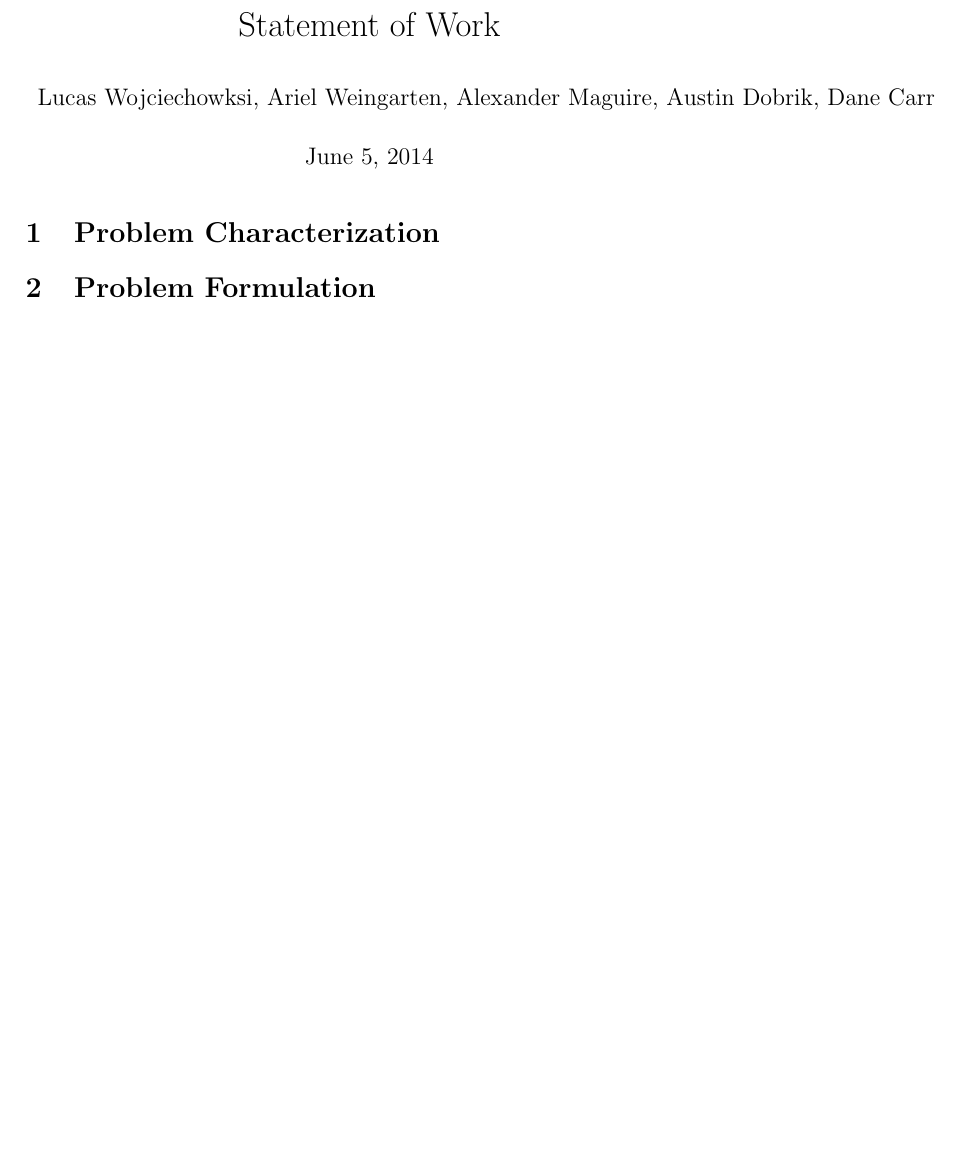
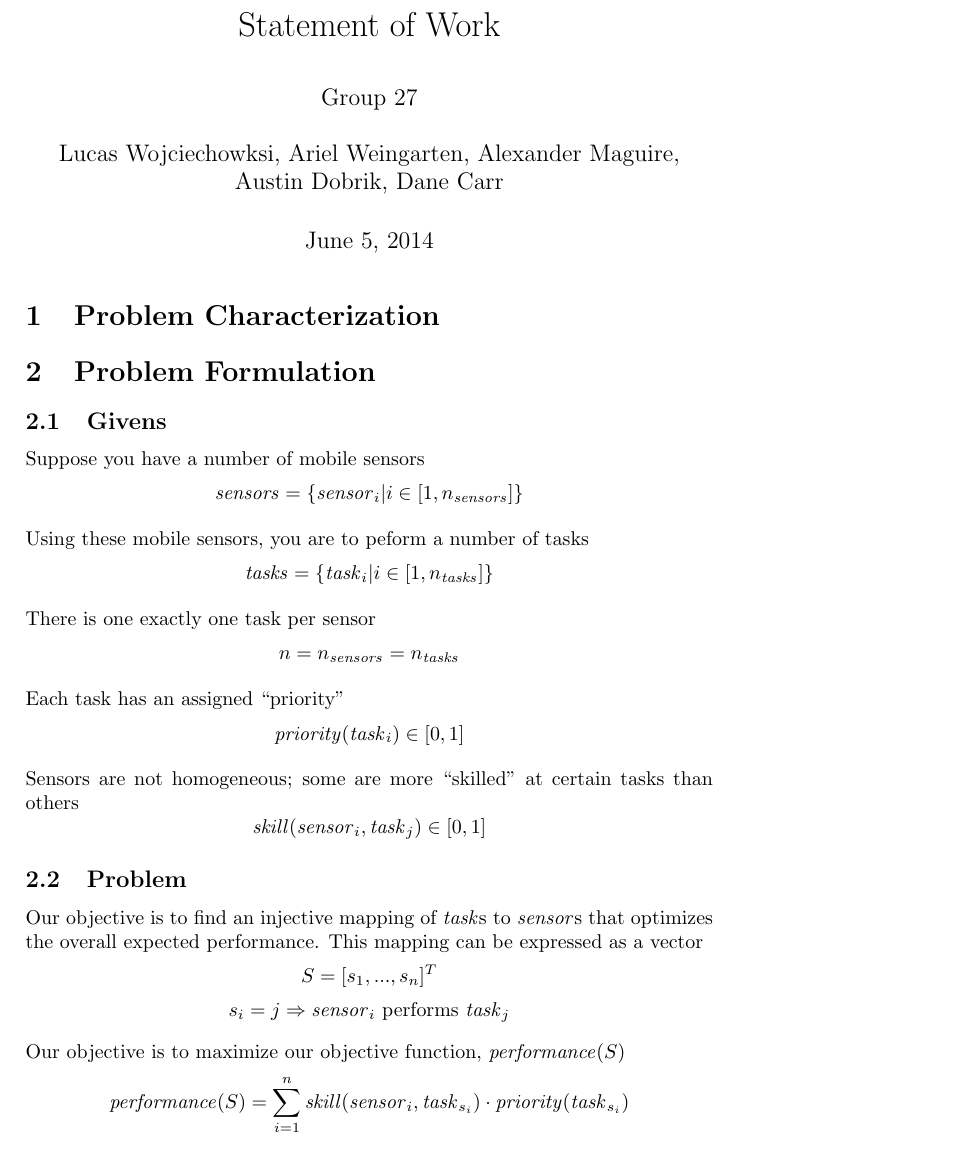
Before and after one commit to lucaswoj/ece457a, a LaTeX document (sow/report.tex): part of the page before the commit and part of page 1 of 2 after it, cut so that both start at the same text, the shorter picture padded with empty space. Compiled offline with pdfLaTeX.

Commit message:
Updated makefile, added mathematical formulation of model

```diff
--- a/sow/report.tex
+++ b/sow/report.tex
@@ -13,7 +13,11 @@
 \usepackage{amssymb}
 
 \title{Statement of Work}
-\author{Lucas Wojciechowksi, Ariel Weingarten, Alexander Maguire, Austin Dobrik, Dane Carr}
+\author{
+	Group 27 \\
+	\\
+	Lucas Wojciechowksi, Ariel Weingarten, Alexander Maguire, \\
+	Austin Dobrik, Dane Carr}
 \date{\today}
 
 \begin{document}
@@ -60,6 +63,35 @@
 %
 % Define the decision variable or design vector, objective function/s and the
 % problem constraints.
+
+\subsection{Givens}
+
+Suppose you have a number of mobile sensors
+$$\mathit{sensors} = \{ \mathit{sensor}_i | i \in [1, n_\mathit{sensors}] \}$$
+
+Using these mobile sensors, you are to peform a number of tasks
+$$\mathit{tasks} = \{ \mathit{task}_i | i \in [1, n_\mathit{tasks}] \}$$
+
+There is one exactly one task per sensor
+$$n = n_\mathit{sensors} = n_\mathit{tasks}$$
+
+Each task has an assigned ``priority"
+% $$\forall \mathit{task_i} \in \mathit{tasks}, \mathit{priority}(\mathit{task}_i) \in [0 ,1]$$
+$$\mathit{priority}(\mathit{task}_i) \in [0 ,1]$$
+
+Sensors are not homogeneous; some are more ``skilled" at certain tasks than others
+% $$\forall \mathit{sensor_i} \in \mathit{sensors}, \forall \mathit{task_j} \in \mathit{tasks}, \mathit{skill}(\mathit{sensor}_i, \mathit{task}_j) \in [0 ,1]$$
+$$\mathit{skill}(\mathit{sensor}_i, \mathit{task}_j) \in [0 ,1]$$
+
+\subsection{Problem}
+
+Our objective is to find an injective mapping of $\mathit{task}$s to $\mathit{sensor}$s that optimizes the overall expected performance. This mapping can be expressed as a vector
+$$S = [s_1, ..., s_n]^T$$
+$$s_i = j \Rightarrow \mathit{sensor}_i \text{ performs } \mathit{task}_j$$
+
+Our objective is to maximize our objective function, $\mathit{performance}(S)$
+$$\mathit{performance}(S) = \sum_{i=1}^n \mathit{skill}(\mathit{sensor}_i, \mathit{task}_{s_i}) \cdot \mathit{priority}(\mathit{task}_{s_i})$$
+
 
 \section{Problem Modeling}
 
```
Also changed, not shown: sow/Makefile, sow/report.tex (3 more changed lines).
